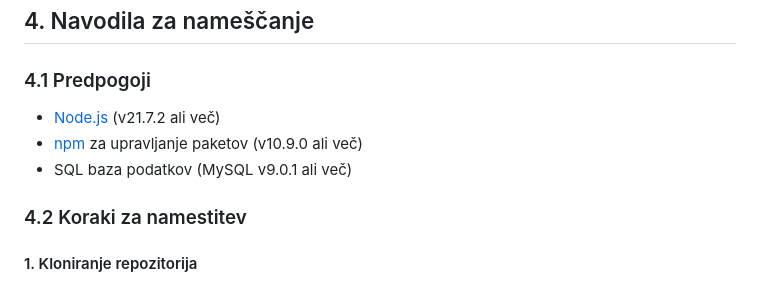
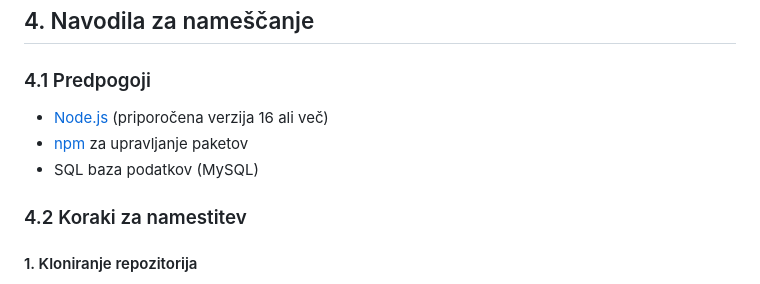
Before and after one commit to yoru301/ToDo, a Markdown page: README.md, the part around the change printed below. Rendered like a GitHub page.

```diff
--- a/README.md
+++ b/README.md
@@ -38,9 +38,9 @@ Projekt sledi naslednjim standardom kodiranja:
 
 ### 4.1 Predpogoji
 
-- [Node.js](https://nodejs.org/) (v21.7.2 ali več)
-- [npm](https://www.npmjs.com/) za upravljanje paketov (v10.9.0 ali več)
-- SQL baza podatkov (MySQL v9.0.1 ali več)
+- [Node.js](https://nodejs.org/) (priporočena verzija 16 ali več)
+- [npm](https://www.npmjs.com/) za upravljanje paketov
+- SQL baza podatkov (MySQL)
 
 ### 4.2 Koraki za namestitev
 
```
Also changed, not shown: other parts of README.md (+0 -2 lines).
